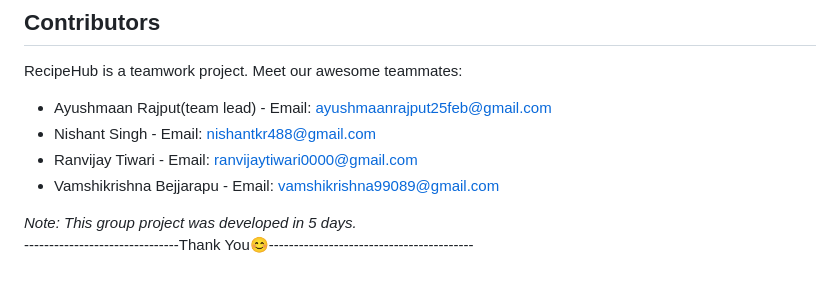
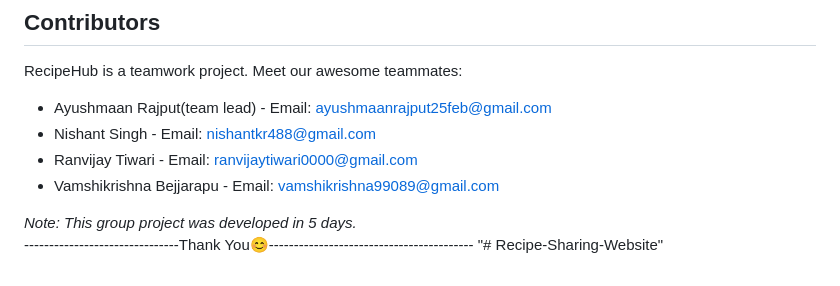
Before and after one commit to fikridin102/Recipe-Sharing-Website, a Markdown page: README.md, the part around the change. Rendered like a GitHub page.

```diff
--- a/README.md
+++ b/README.md
@@ -299,3 +299,4 @@ RecipeHub is a teamwork project. Meet our awesome teammates:
 *Note: This group project was developed in 5 days.*
 <br>
 -------------------------------Thank You😊-----------------------------------------
+"# Recipe-Sharing-Website"
```
